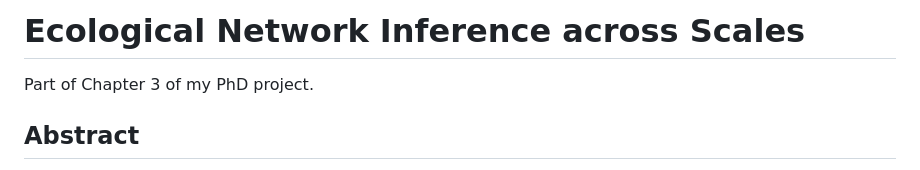
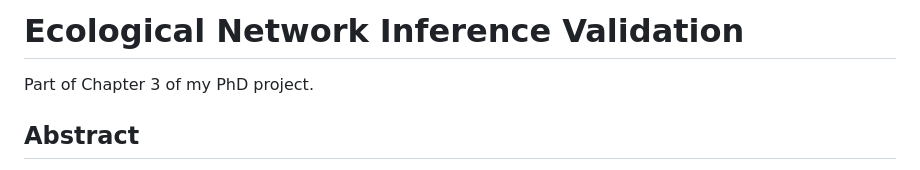
Before and after one commit to ErikKusch/Ecological-Network-Inference-Validation, a Markdown page: README.md, the part around the change. Rendered like a GitHub page.

```diff
--- a/README.md
+++ b/README.md
@@ -1,4 +1,4 @@
-# Ecological Network Inference across Scales
+# Ecological Network Inference Validation
 Part of Chapter 3 of my PhD project.
 
 ## Abstract
```
